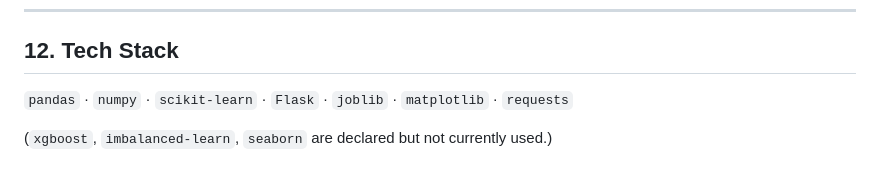
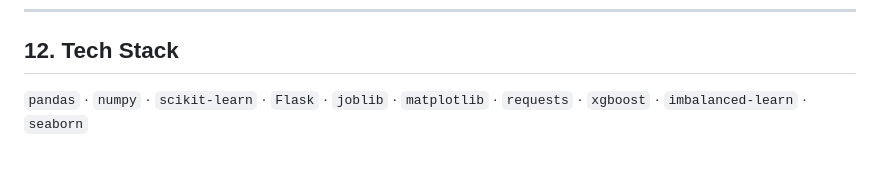
Before and after one commit to AzizSyed27/Homebound, a Markdown page: README.md, the part around the change. GitHub-like rendering.

```diff
--- a/README.md
+++ b/README.md
@@ -420,6 +420,4 @@ Verified bugs still present in the source (left as-is unless you want them fixed
 
 ## 12. Tech Stack
 
-`pandas` · `numpy` · `scikit-learn` · `Flask` · `joblib` · `matplotlib` · `requests`
-
-(`xgboost`, `imbalanced-learn`, `seaborn` are declared but not currently used.)
+`pandas` · `numpy` · `scikit-learn` · `Flask` · `joblib` · `matplotlib` · `requests` · `xgboost` · `imbalanced-learn` · `seaborn`
```
